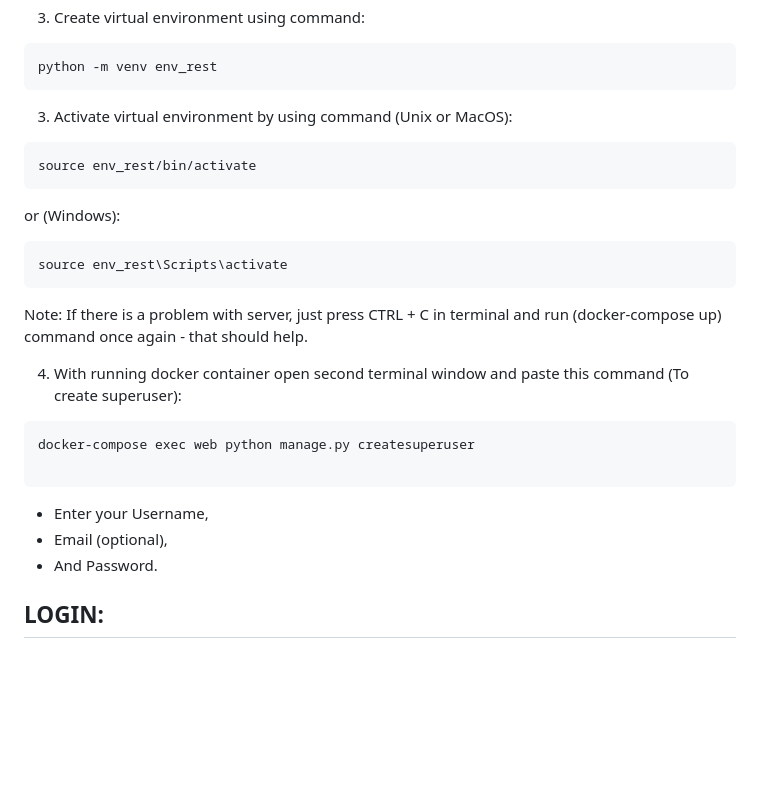
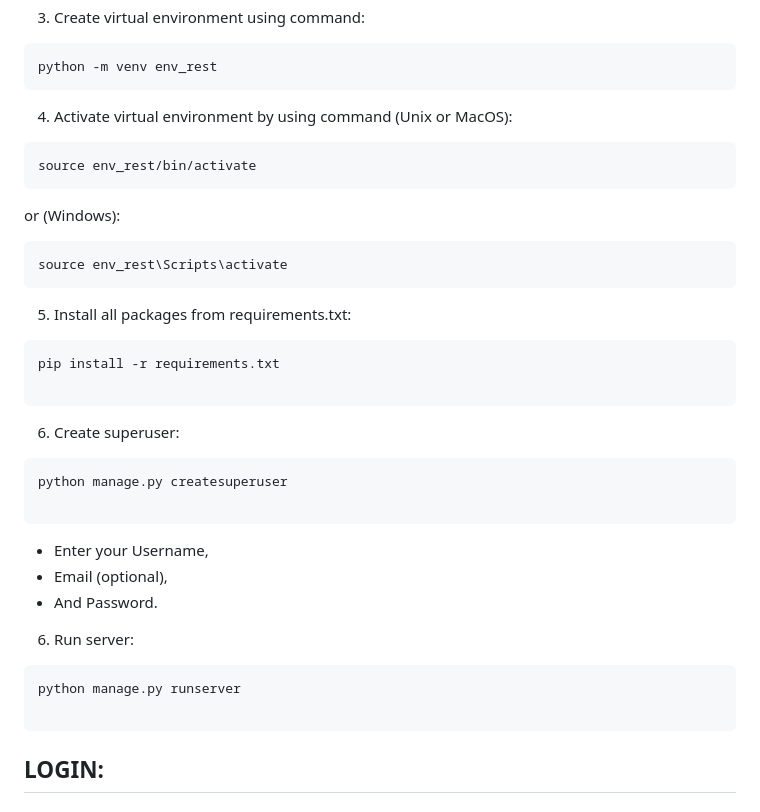
Before and after one commit to BigBadWolfPL/Django-Rest-Project, a Markdown page: README.md, the part around the change. Drawn GitHub-style; blank space fills up the shorter version.

````diff
--- a/README.md
+++ b/README.md
@@ -54,7 +54,7 @@ cd Django-Rest-Project
 python -m venv env_rest
 ```
 
-3) Activate virtual environment by using command (Unix or MacOS):
+4) Activate virtual environment by using command (Unix or MacOS):
 ```
 source env_rest/bin/activate
 ```
@@ -64,18 +64,29 @@ or (Windows):
 source env_rest\Scripts\activate
 ```
 
-Note: If there is a problem with server, just press CTRL + C in terminal and run (docker-compose up) command once again - that should help.
 
-4) With running docker container open second terminal window and paste this command (To create superuser):
+5) Install all packages from requirements.txt:
 
 ```
-docker-compose exec web python manage.py createsuperuser
+pip install -r requirements.txt
+
+```
+6) Create superuser:
+
+```
+python manage.py createsuperuser
 
 ```
 * Enter your Username,
 * Email (optional),
 * And Password.
 
+6) Run server:
+
+```
+python manage.py runserver
+
+```
 
 ## LOGIN:
 ### If you using browser go directly to: http://0.0.0.0:8000/
````
